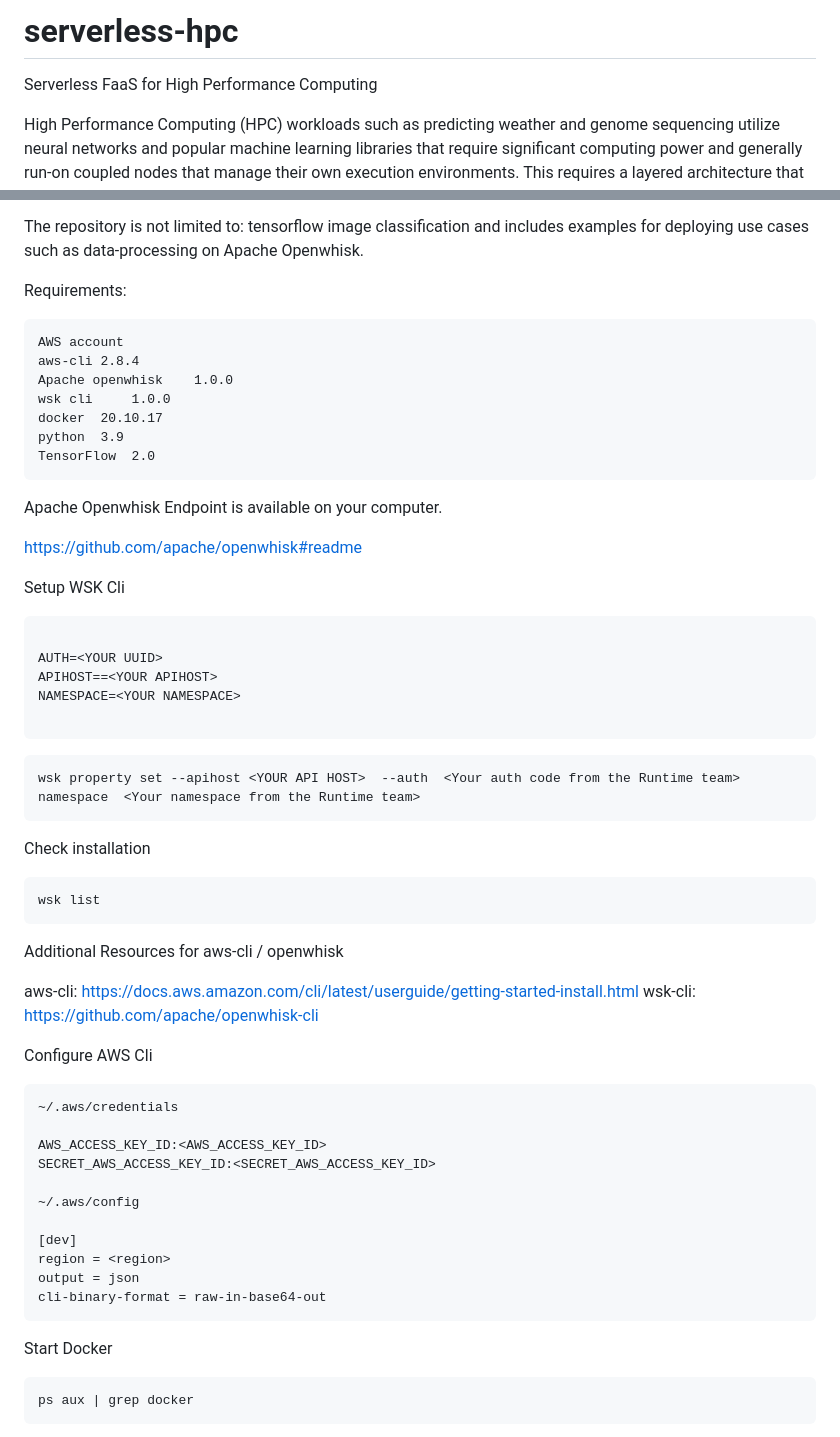
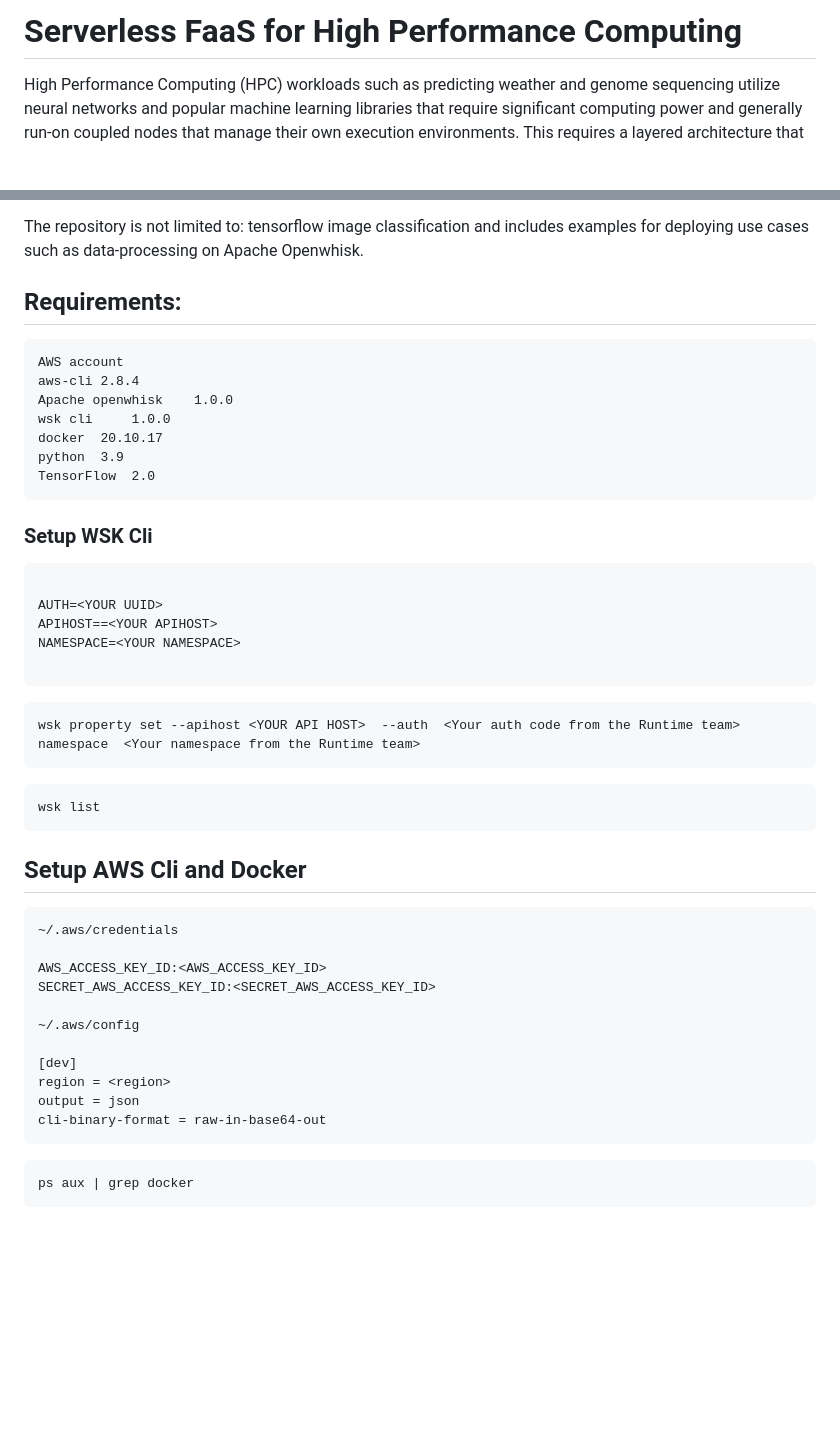
Before and after one commit to adhinneupane/serverless-hpc, a Markdown page: README.md, 2 parts joined by grey strips. Drawn GitHub-style; blank space fills up the shorter version.

````diff
--- a/README.md
+++ b/README.md
@@ -1,7 +1,4 @@
-# serverless-hpc
-
-
-Serverless FaaS for High Performance Computing
+# Serverless FaaS for High Performance Computing
 
 High Performance Computing (HPC) workloads such as predicting weather and genome sequencing utilize neural networks and popular machine learning libraries that require significant computing power and generally run-on coupled nodes that manage their own execution environments. This requires a layered architecture that is always available for exposing supercomputing power shared between different layers to an in house or remote user(s)/endpoint whenever necessary. This results in large waiting queues, unutilized idle times, custom configurations per cluster and ultimately high maintenance costs.
 
@@ -13,7 +10,7 @@ We also explore some opensource implementations that stem from this design.
 
 The repository is not limited to: tensorflow image classification and includes examples for deploying use cases such as data-processing on Apache Openwhisk.
 
-Requirements:
+## Requirements:
 
 ```
 AWS account
@@ -24,11 +21,8 @@ docker	20.10.17
 python	3.9
 TensorFlow 	2.0
 ```
-Apache Openwhisk Endpoint is available on your computer.
 
-https://github.com/apache/openwhisk#readme
-
-Setup WSK Cli
+### Setup WSK Cli
 
 ```
 
@@ -42,18 +36,11 @@ NAMESPACE=<YOUR NAMESPACE>
 wsk property set --apihost <YOUR API HOST>  --auth  <Your auth code from the Runtime team>  namespace  <Your namespace from the Runtime team>
 ```
 
-Check installation
-
 ```
 wsk list
 ```
 
-Additional Resources for aws-cli / openwhisk
-
-aws-cli: https://docs.aws.amazon.com/cli/latest/userguide/getting-started-install.html
-wsk-cli: https://github.com/apache/openwhisk-cli
-
-Configure AWS Cli
+## Setup AWS Cli and Docker
 
 ```
 ~/.aws/credentials
@@ -69,8 +56,6 @@ output = json
 cli-binary-format = raw-in-base64-out
 ```
 
-Start Docker
-
 ```
 ps aux | grep docker
 ```
````
Also changed, not shown: other parts of README.md (+6 -2 lines).
